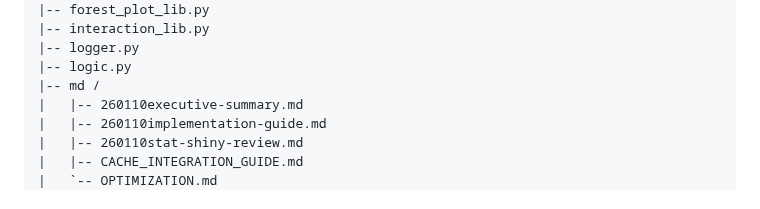
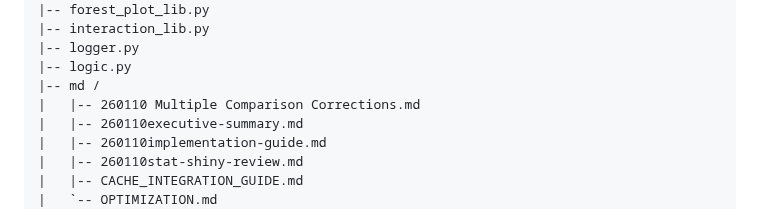
Before and after one commit to NTWKKM/stat-shiny, a Markdown page: README.md, the part around the change. Rendered like a GitHub page.

Commit message:
Docs: Auto-update Repository Contents in README.md

```diff
--- a/README.md
+++ b/README.md
@@ -29,6 +29,7 @@ This content reflects the repository structure (updated by GitHub Actions):
 |-- logger.py
 |-- logic.py
 |-- md /
+|   |-- 260110 Multiple Comparison Corrections.md
 |   |-- 260110executive-summary.md
 |   |-- 260110implementation-guide.md
 |   |-- 260110stat-shiny-review.md
```
